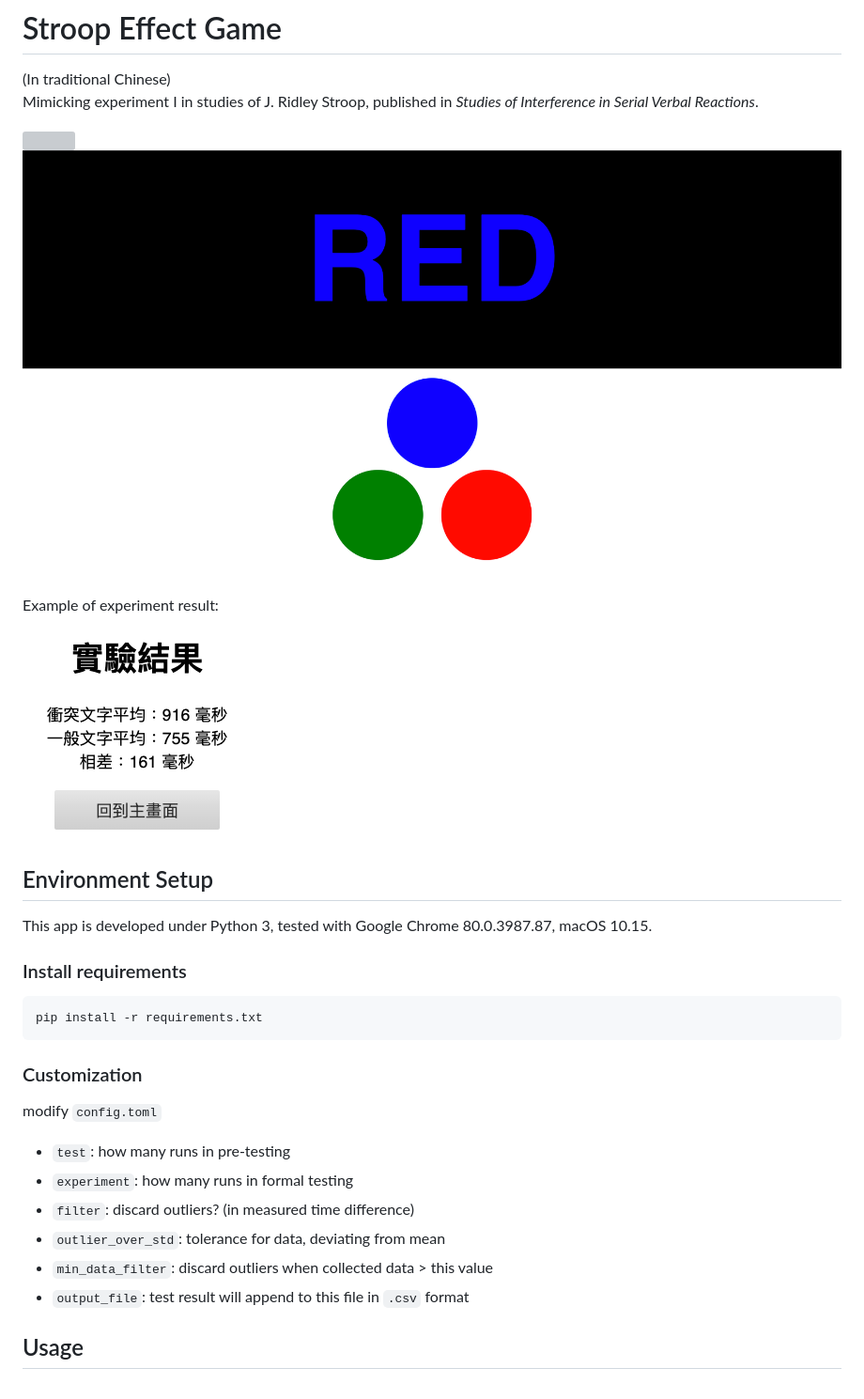
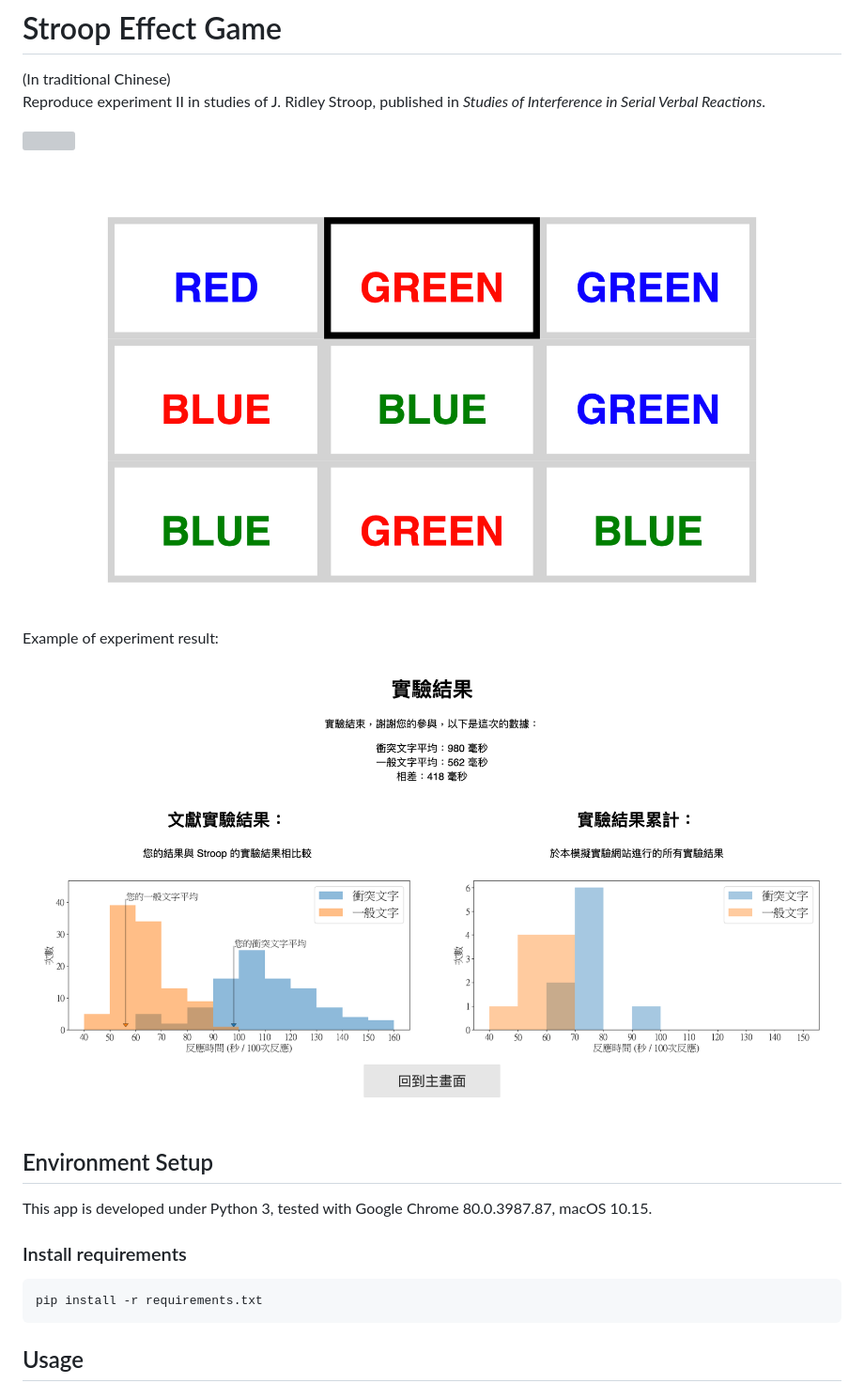
Before and after one commit to dwy6626/Stroop-Effect-Game, a Markdown page: README.md, the part around the change printed below. Shown: that part at 94% size. GitHub-like rendering; pictures changed too: image/example.png, image/preview.png; grey boxes are pictures that could not be loaded.

Commit message:
update readme and images

````diff
--- a/README.md
+++ b/README.md
@@ -1,7 +1,7 @@
 # Stroop Effect Game
 
 (In traditional Chinese)\
-Mimicking experiment I in studies of J. Ridley Stroop, published in *Studies of Interference in Serial Verbal Reactions*.
+Reproduce experiment II in studies of J. Ridley Stroop, published in *Studies of Interference in Serial Verbal Reactions*.
 
 ![](./image/preview.gif)
 ![](./image/preview.png)
@@ -21,18 +21,6 @@ This app is developed under Python 3, tested with Google Chrome 80.0.3987.87, ma
 pip install -r requirements.txt
 ```
 
-### Customization
-
-modify `config.toml`
-
-- `test`: how many runs in pre-testing
-- `experiment`: how many runs in formal testing
-- `filter`: discard outliers? (in measured time difference)
-- `outlier_over_std`: tolerance for data, deviating from mean
-- `min_data_filter`: discard outliers when collected data > this value
-- `output_file`:  test result will append to this file in `.csv` format
-
-
 ## Usage
 
 ### Run the application
````
Also changed, not shown: other parts of README.md (+14 -0 lines), image/literature.png (deleted), image/stroop-effect-game-spec.jpg, 1 other file.
